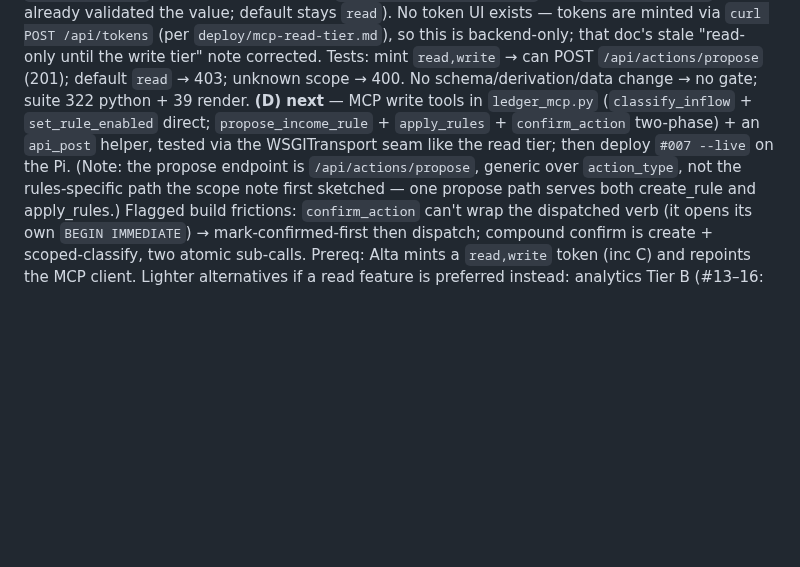
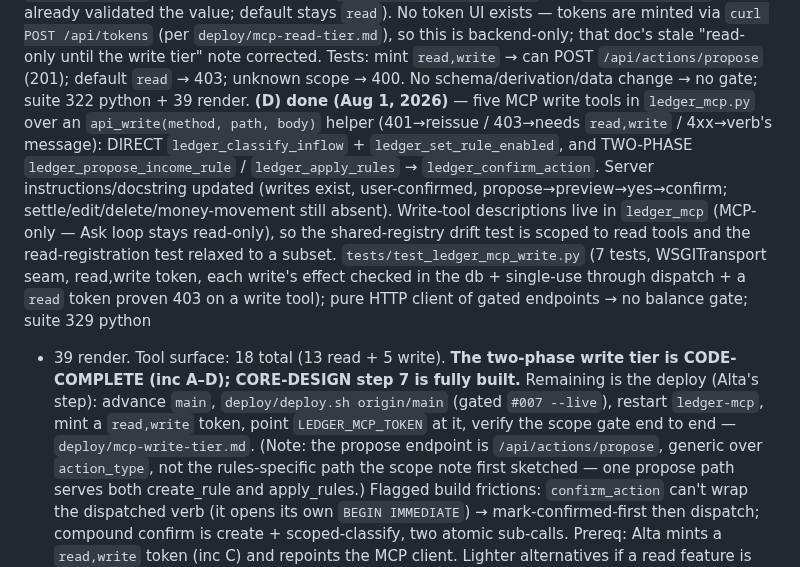
Before and after one commit to altamashmomin/evenkeel, a Markdown page: CLAUDE.md, the part around the change. Rendered like a GitHub page; blank space fills up the shorter version.

Commit message:
docs: position + AGENT-DESIGN status — write tier code-complete (inc D), deploy pending
CORE-DESIGN step 7 is fully built (inc A–D). Only the Pi deploy remains
(gated #007 --live + a read,write token), which is Alta's step.

Co-Authored-By: Claude Opus 4.8 <noreply@anthropic.com>

```diff
--- a/CLAUDE.md
+++ b/CLAUDE.md
@@ -671,10 +671,23 @@ No token UI exists — tokens are minted via `curl POST /api/tokens` (per
 "read-only until the write tier" note corrected. Tests: mint `read,write` →
 can POST `/api/actions/propose` (201); default `read` → 403; unknown scope →
 400. No schema/derivation/data change → no gate; suite 322 python + 39 render.
-**(D) next** — MCP write tools in `ledger_mcp.py` (`classify_inflow` +
-`set_rule_enabled` direct; `propose_income_rule` + `apply_rules` +
-`confirm_action` two-phase) + an `api_post` helper, tested via the
-WSGITransport seam like the read tier; then deploy `#007 --live` on the Pi. (Note: the propose endpoint is `/api/actions/propose`, generic
+**(D) done (Aug 1, 2026)** — five MCP write tools in `ledger_mcp.py` over an
+`api_write(method, path, body)` helper (401→reissue / 403→needs `read,write` /
+4xx→verb's message): DIRECT `ledger_classify_inflow` + `ledger_set_rule_enabled`,
+and TWO-PHASE `ledger_propose_income_rule` / `ledger_apply_rules` →
+`ledger_confirm_action`. Server instructions/docstring updated (writes exist,
+user-confirmed, propose→preview→yes→confirm; settle/edit/delete/money-movement
+still absent). Write-tool descriptions live in `ledger_mcp` (MCP-only — Ask
+loop stays read-only), so the shared-registry drift test is scoped to read
+tools and the read-registration test relaxed to a subset. `tests/test_ledger_mcp_write.py`
+(7 tests, WSGITransport seam, read,write token, each write's effect checked in
+the db + single-use through dispatch + a `read` token proven 403 on a write
+tool); pure HTTP client of gated endpoints → no balance gate; suite 329 python
++ 39 render. Tool surface: 18 total (13 read + 5 write). **The two-phase write
+tier is CODE-COMPLETE (inc A–D); CORE-DESIGN step 7 is fully built.** Remaining
+is the deploy (Alta's step): advance `main`, `deploy/deploy.sh origin/main`
+(gated `#007 --live`), restart `ledger-mcp`, mint a `read,write` token, point
+`LEDGER_MCP_TOKEN` at it, verify the scope gate end to end — `deploy/mcp-write-tier.md`. (Note: the propose endpoint is `/api/actions/propose`, generic
 over `action_type`, not the rules-specific path the scope note first sketched —
 one propose path serves both create_rule and apply_rules.)
 Flagged build frictions: `confirm_action` can't wrap the dispatched verb (it
```
Also changed, not shown: docs/AGENT-DESIGN.md (+5 -2 lines).
